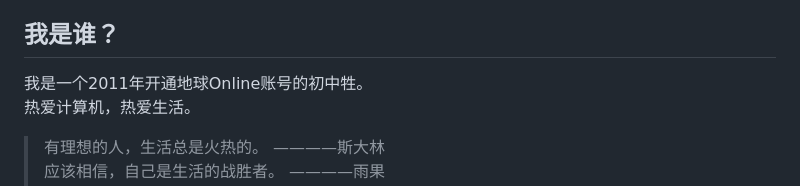
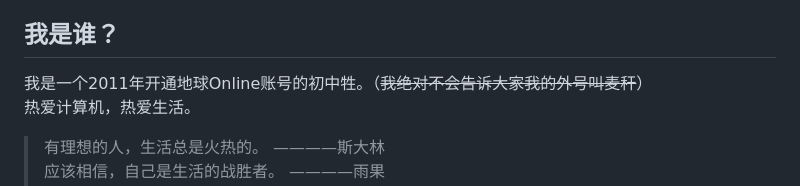
Before and after one commit to WinMinecraft/WinMinecraft.github.io, a Markdown page: index.md, the part around the change. Rendered like a GitHub page.

```diff
--- a/index.md
+++ b/index.md
@@ -11,7 +11,7 @@
       - [Windows 10](https://winminecraft.github.io/#Windows10)
 
 ## 我是谁？
-我是一个2011年开通地球Online账号的初中牲。
+我是一个2011年开通地球Online账号的初中牲。（~~我绝对不会告诉大家我的外号叫麦秆~~）
 热爱计算机，热爱生活。
 
 > 有理想的人，生活总是火热的。  ————斯大林
```
